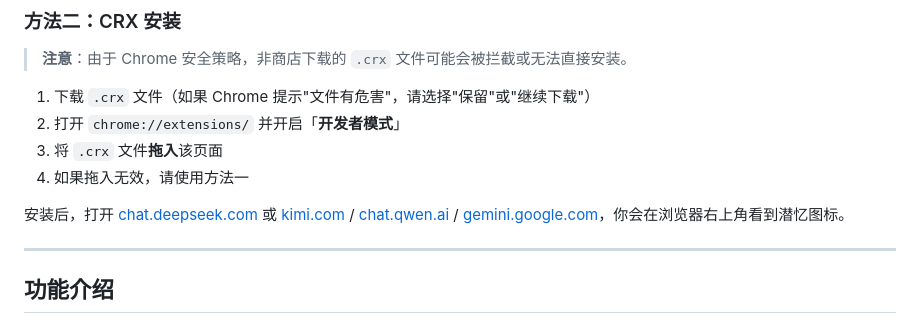
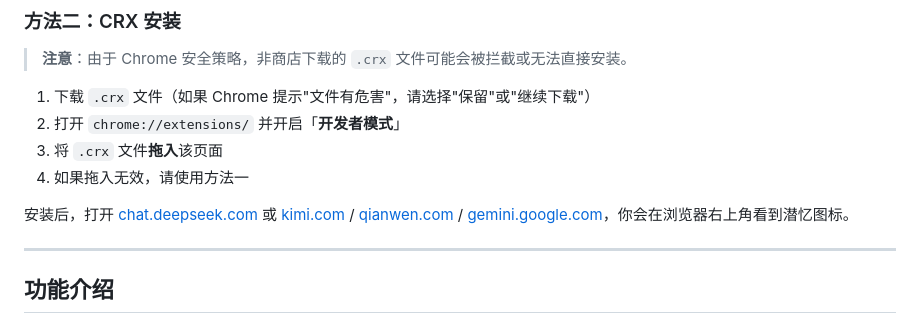
Before and after one commit to MidnightV1/qianyi, a Markdown page: README.md, the part around the change. Drawn GitHub-style.

Commit message:
Update URLs in README for accuracy

```diff
--- a/README.md
+++ b/README.md
@@ -56,7 +56,7 @@
 3. 将 `.crx` 文件**拖入**该页面
 4. 如果拖入无效，请使用方法一
 
-安装后，打开 [chat.deepseek.com](https://chat.deepseek.com) 或 [kimi.com](https://kimi.com) / [chat.qwen.ai](https://chat.qwen.ai) / [gemini.google.com](https://gemini.google.com)，你会在浏览器右上角看到潜忆图标。
+安装后，打开 [chat.deepseek.com](https://chat.deepseek.com) 或 [kimi.com](https://kimi.com) / [qianwen.com](https://www.qianwen.com/) / [gemini.google.com](https://gemini.google.com)，你会在浏览器右上角看到潜忆图标。
 
 ---
 
```
